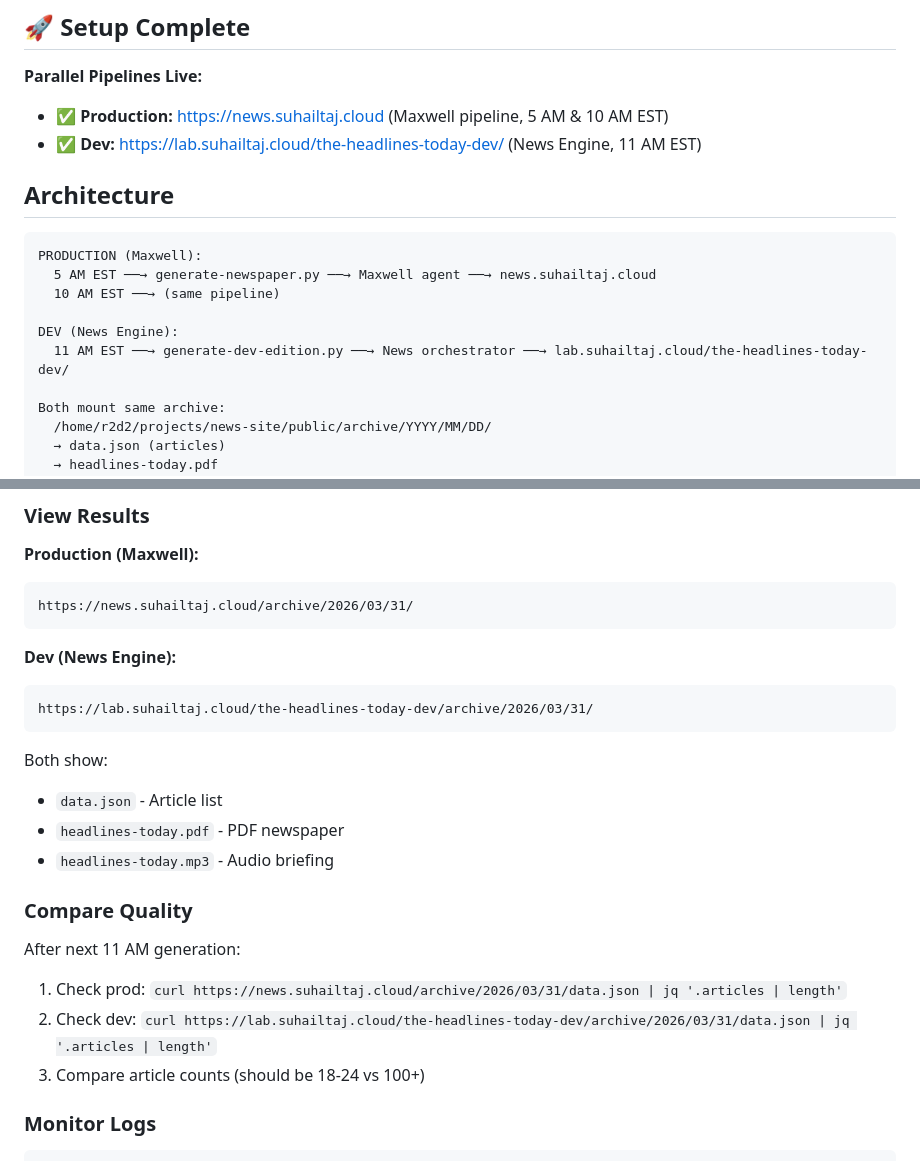
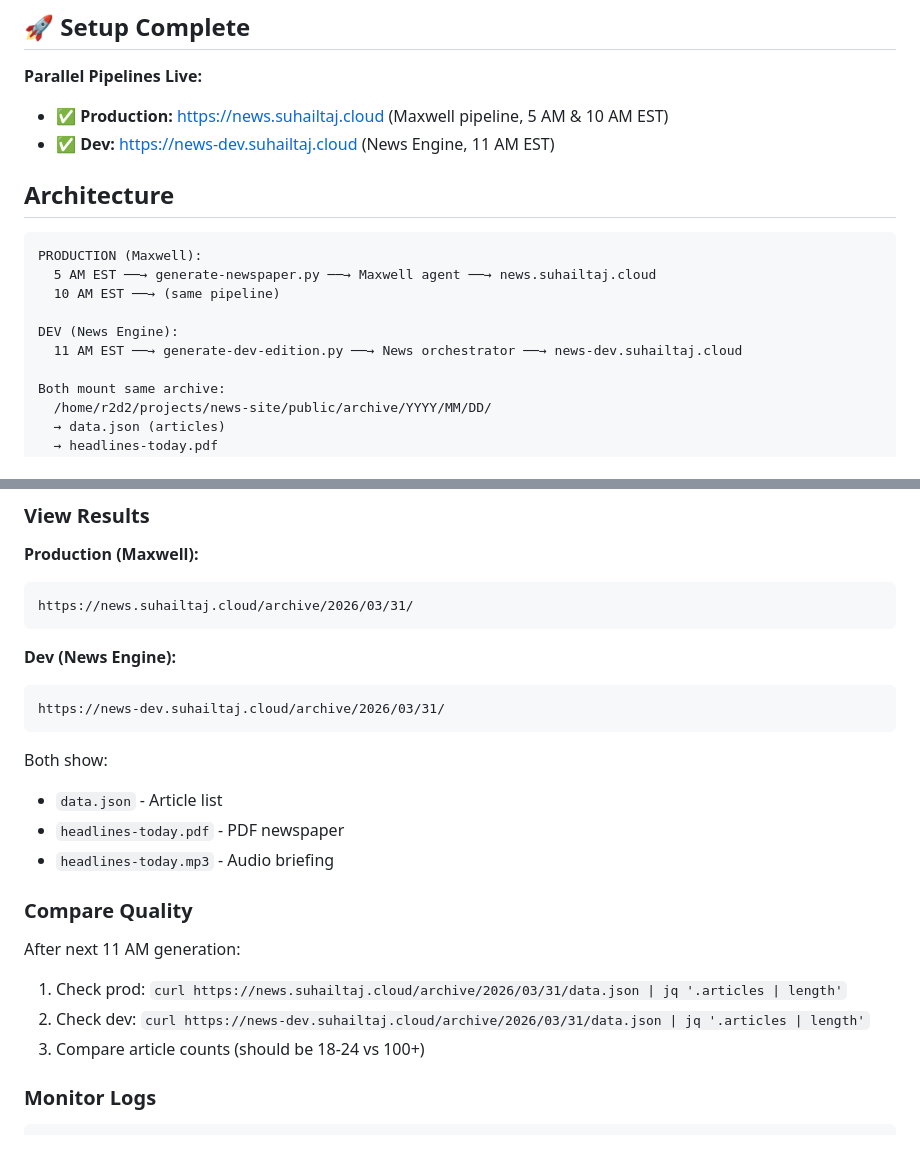
Before and after one commit to suhailtajshaik/r2d2, a Markdown page: NEWS_ENGINE_DEPLOYMENT.md, 2 parts joined by grey strips. Drawn GitHub-style.

Commit message:
📝 Update documentation with new subdomain URL

````diff
--- a/NEWS_ENGINE_DEPLOYMENT.md
+++ b/NEWS_ENGINE_DEPLOYMENT.md
@@ -4,7 +4,7 @@
 
 **Parallel Pipelines Live:**
 - ✅ **Production:** https://news.suhailtaj.cloud (Maxwell pipeline, 5 AM & 10 AM EST)
-- ✅ **Dev:** https://lab.suhailtaj.cloud/the-headlines-today-dev/ (News Engine, 11 AM EST)
+- ✅ **Dev:** https://news-dev.suhailtaj.cloud (News Engine, 11 AM EST)
 
 ## Architecture
 
@@ -14,7 +14,7 @@ PRODUCTION (Maxwell):
   10 AM EST ──→ (same pipeline)
 
 DEV (News Engine):
-  11 AM EST ──→ generate-dev-edition.py ──→ News orchestrator ──→ lab.suhailtaj.cloud/the-headlines-today-dev/
+  11 AM EST ──→ generate-dev-edition.py ──→ News orchestrator ──→ news-dev.suhailtaj.cloud
 
 Both mount same archive:
   /home/r2d2/projects/news-site/public/archive/YYYY/MM/DD/
@@ -64,7 +64,7 @@ https://news.suhailtaj.cloud/archive/2026/03/31/
 
 **Dev (News Engine):**
 ```
-https://lab.suhailtaj.cloud/the-headlines-today-dev/archive/2026/03/31/
+https://news-dev.suhailtaj.cloud/archive/2026/03/31/
 ```
 
 Both show:
@@ -76,7 +76,7 @@ Both show:
 
 After next 11 AM generation:
 1. Check prod: `curl https://news.suhailtaj.cloud/archive/2026/03/31/data.json | jq '.articles | length'`
-2. Check dev: `curl https://lab.suhailtaj.cloud/the-headlines-today-dev/archive/2026/03/31/data.json | jq '.articles | length'`
+2. Check dev: `curl https://news-dev.suhailtaj.cloud/archive/2026/03/31/data.json | jq '.articles | length'`
 3. Compare article counts (should be 18-24 vs 100+)
 
 ### Monitor Logs
````
